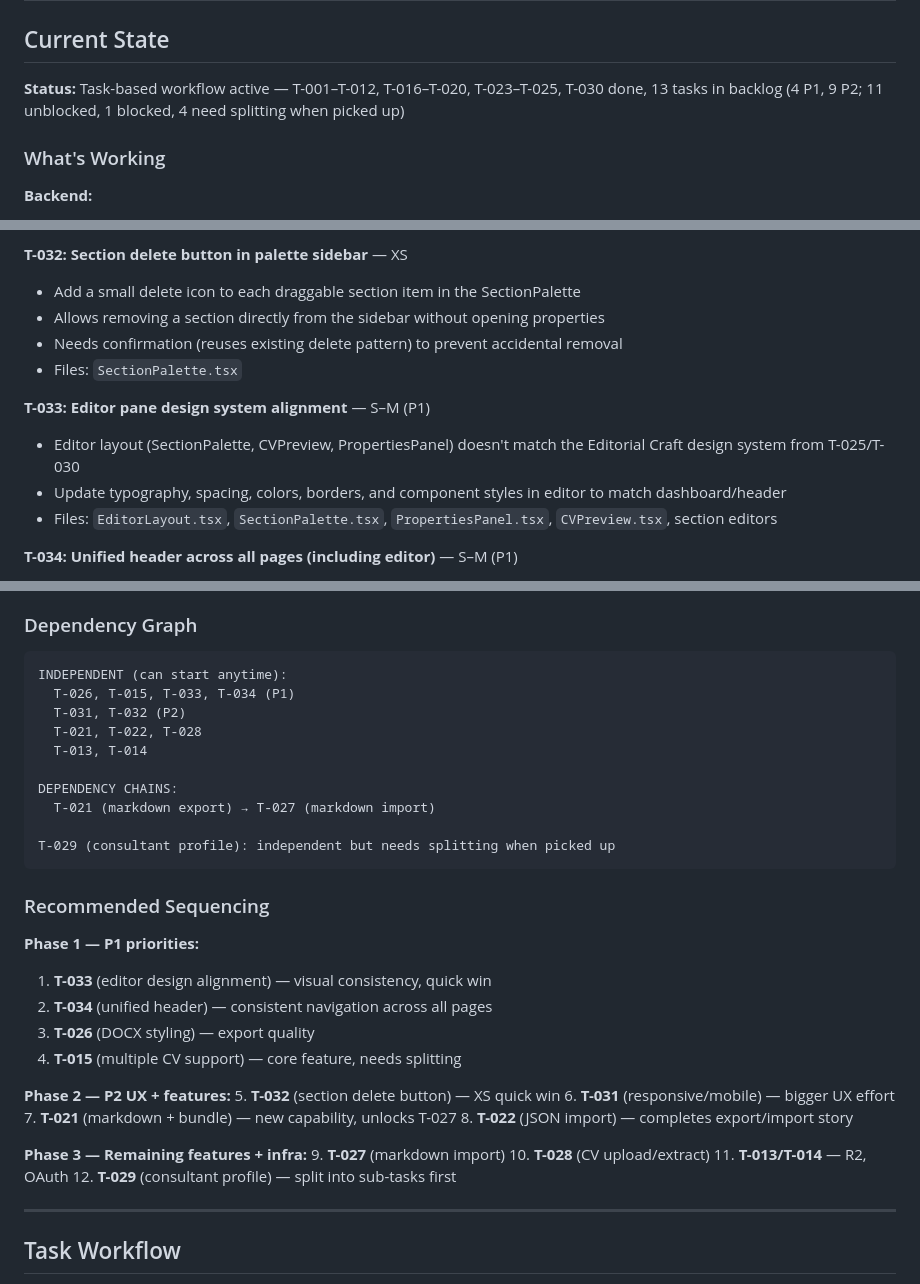
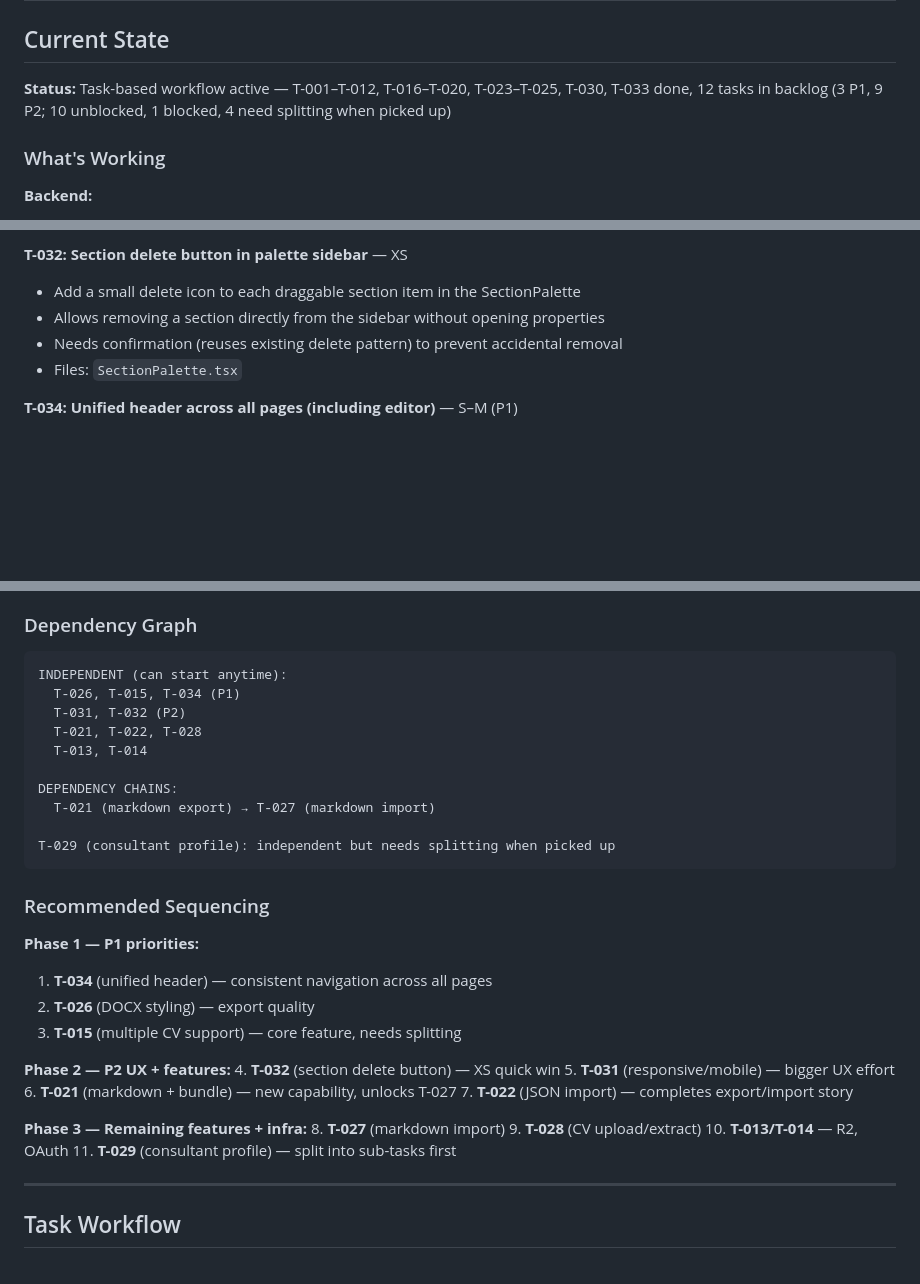
Before and after one commit to Ellebam/hireme, a Markdown page: CONTEXT.md, 3 parts joined by grey strips. Drawn GitHub-style; blank space fills up the shorter version.

Commit message:
[CHORE] Close T-033: update task board, remove notes

````diff
--- a/CONTEXT.md
+++ b/CONTEXT.md
@@ -2,7 +2,7 @@
 
 ## Current State
 
-**Status:** Task-based workflow active — T-001–T-012, T-016–T-020, T-023–T-025, T-030 done, 13 tasks in backlog (4 P1, 9 P2; 11 unblocked, 1 blocked, 4 need splitting when picked up)
+**Status:** Task-based workflow active — T-001–T-012, T-016–T-020, T-023–T-025, T-030, T-033 done, 12 tasks in backlog (3 P1, 9 P2; 10 unblocked, 1 blocked, 4 need splitting when picked up)
 
 ### What's Working
 
@@ -337,11 +337,6 @@ task api:sqlc          # Generate sqlc code
 - Needs confirmation (reuses existing delete pattern) to prevent accidental removal
 - Files: `SectionPalette.tsx`
 
-**T-033: Editor pane design system alignment** — S–M (P1)
-- Editor layout (SectionPalette, CVPreview, PropertiesPanel) doesn't match the Editorial Craft design system from T-025/T-030
-- Update typography, spacing, colors, borders, and component styles in editor to match dashboard/header
-- Files: `EditorLayout.tsx`, `SectionPalette.tsx`, `PropertiesPanel.tsx`, `CVPreview.tsx`, section editors
-
 **T-034: Unified header across all pages (including editor)** — S–M (P1)
 - Editor page uses a custom `EditorToolbar.tsx` that looks completely different from the shared `Header.tsx` on Dashboard/Templates
 - Unify so all pages share the same header component; editor adds contextual tools (undo/redo, zoom, template selector, color picker, export) within the shared header layout
@@ -354,7 +349,7 @@ task api:sqlc          # Generate sqlc code
 ### Dependency Graph
 ```
 INDEPENDENT (can start anytime):
-  T-026, T-015, T-033, T-034 (P1)
+  T-026, T-015, T-034 (P1)
   T-031, T-032 (P2)
   T-021, T-022, T-028
   T-013, T-014
@@ -367,22 +362,21 @@ T-029 (consultant profile): independent but needs splitting when picked up
 
 ### Recommended Sequencing
 **Phase 1 — P1 priorities:**
-1. **T-033** (editor design alignment) — visual consistency, quick win
-2. **T-034** (unified header) — consistent navigation across all pages
-3. **T-026** (DOCX styling) — export quality
-4. **T-015** (multiple CV support) — core feature, needs splitting
+1. **T-034** (unified header) — consistent navigation across all pages
+2. **T-026** (DOCX styling) — export quality
+3. **T-015** (multiple CV support) — core feature, needs splitting
 
 **Phase 2 — P2 UX + features:**
-5. **T-032** (section delete button) — XS quick win
-6. **T-031** (responsive/mobile) — bigger UX effort
-7. **T-021** (markdown + bundle) — new capability, unlocks T-027
-8. **T-022** (JSON import) — completes export/import story
+4. **T-032** (section delete button) — XS quick win
+5. **T-031** (responsive/mobile) — bigger UX effort
+6. **T-021** (markdown + bundle) — new capability, unlocks T-027
+7. **T-022** (JSON import) — completes export/import story
 
 **Phase 3 — Remaining features + infra:**
-9. **T-027** (markdown import)
-10. **T-028** (CV upload/extract)
-11. **T-013/T-014** — R2, OAuth
-12. **T-029** (consultant profile) — split into sub-tasks first
+8. **T-027** (markdown import)
+9. **T-028** (CV upload/extract)
+10. **T-013/T-014** — R2, OAuth
+11. **T-029** (consultant profile) — split into sub-tasks first
 
 ---
 
````
Also changed, not shown: other parts of CONTEXT.md (+1 -1 lines), T-033-NOTES.md (deleted, +0 -343 lines).
